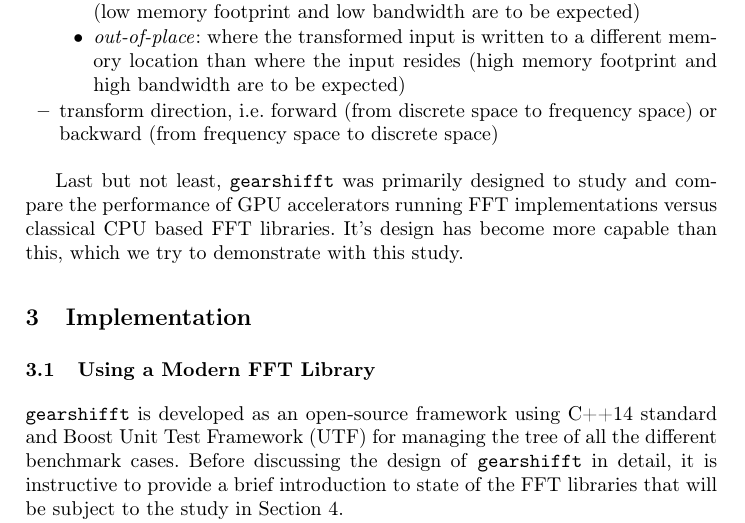
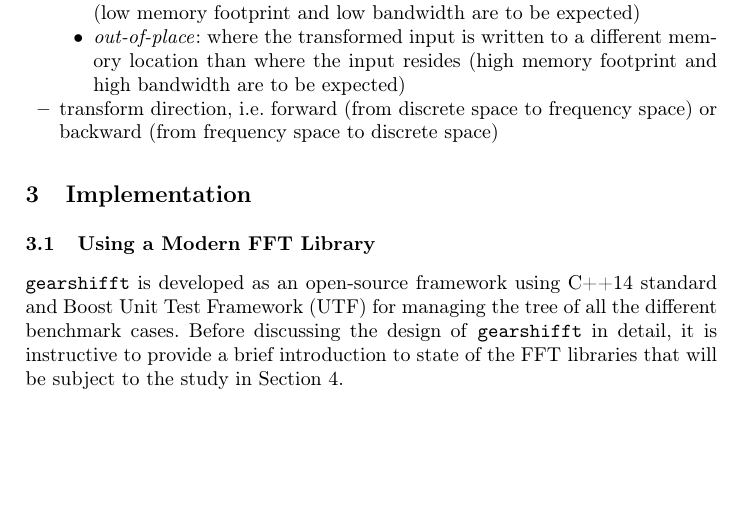
Before and after one commit to psteinb/gearshifft_publication, a LaTeX thesis (gearshifft.tex, which reads motivation.tex): part of page 4 of 23, cut so that both start at the same text, the shorter picture padded with empty space. Compiled offline with pdfLaTeX.

Commit message:
ditched paragraph on how gearshifft started

```diff
--- a/motivation.tex
+++ b/motivation.tex
@@ -29,5 +29,3 @@ Given the multitude of mathematical formulations and the heterogenity of hardwar
   \end{itemize}
 \item transform direction, i.e. forward (from discrete space to frequency space) or backward (from frequency space to discrete space)
 \end{itemize}
-
-Last but not least, \gearshifft{} was primarily designed to study and compare the performance of GPU accelerators running FFT implementations versus classical CPU based FFT libraries. It's design has become more capable than this, which we try to demonstrate with this study.
```
